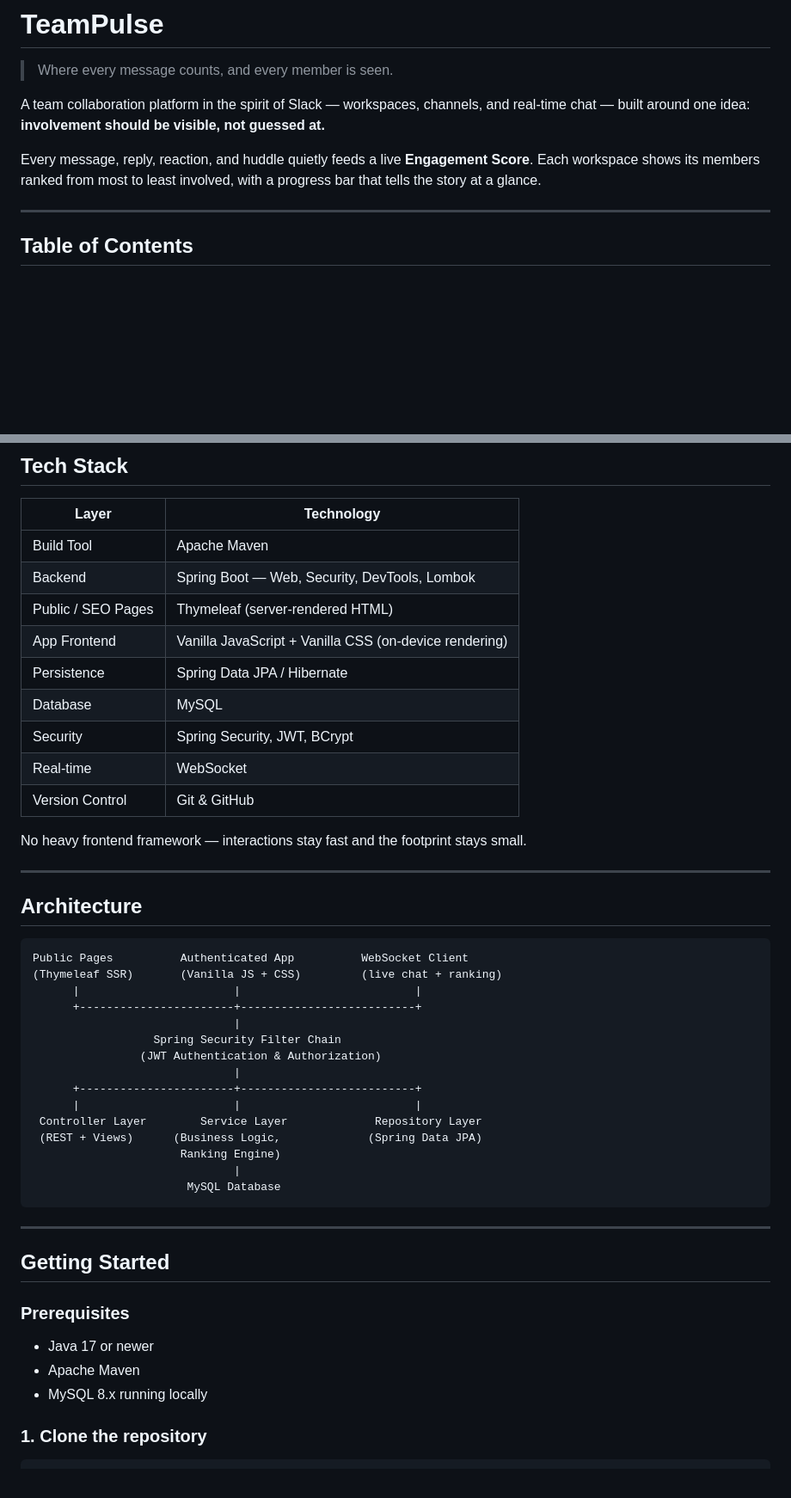
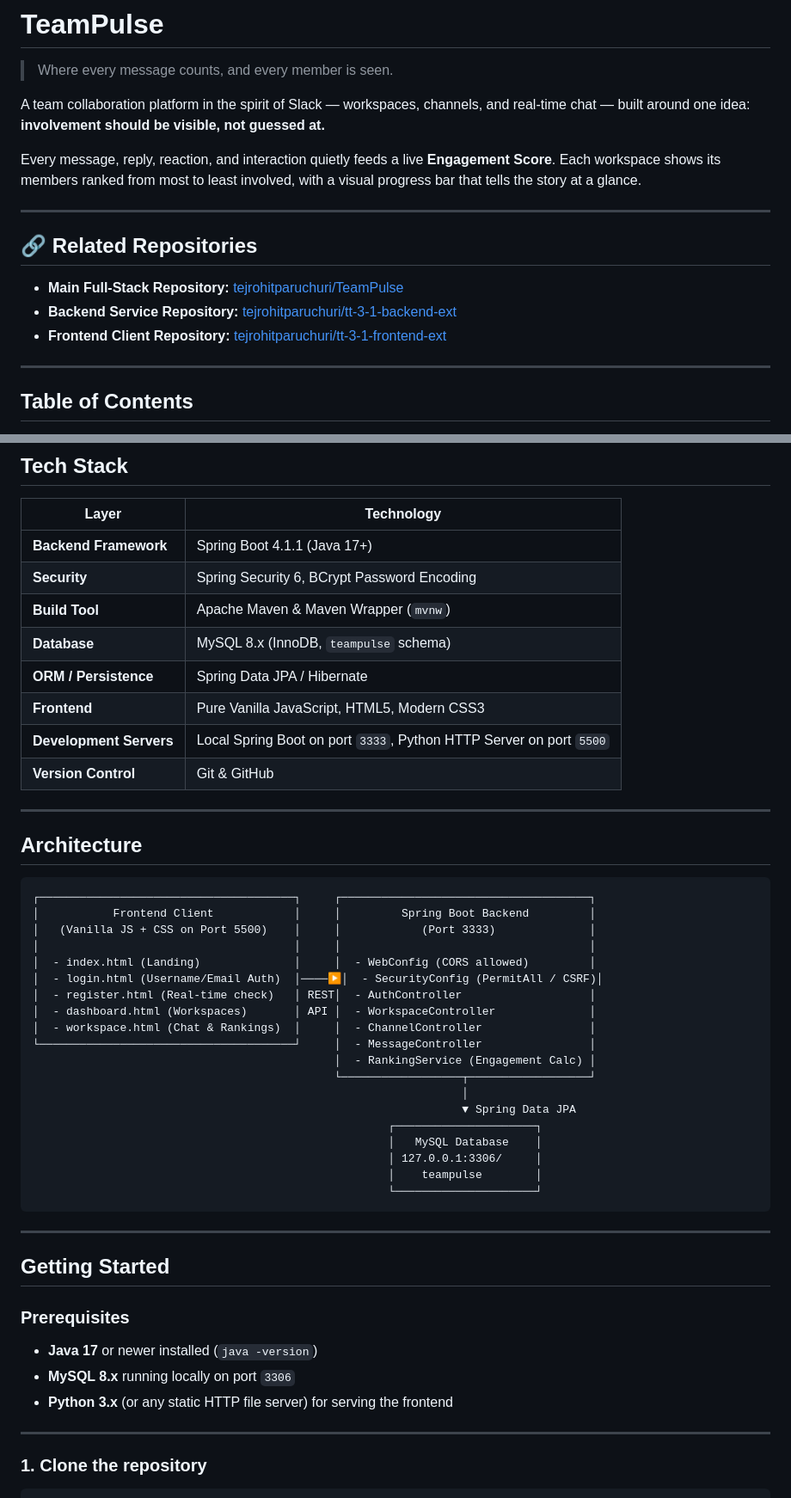
Before and after one commit to tejrohitparuchuri/TeamPulse, a Markdown page: README.md, 2 parts joined by grey strips. Shown at 86% size. Rendered like a GitHub page; blank space fills up the shorter version.

````diff
--- a/README.md
+++ b/README.md
@@ -4,7 +4,15 @@
 
 A team collaboration platform in the spirit of Slack — workspaces, channels, and real-time chat — built around one idea: **involvement should be visible, not guessed at.**
 
-Every message, reply, reaction, and huddle quietly feeds a live **Engagement Score**. Each workspace shows its members ranked from most to least involved, with a progress bar that tells the story at a glance.
+Every message, reply, reaction, and interaction quietly feeds a live **Engagement Score**. Each workspace shows its members ranked from most to least involved, with a visual progress bar that tells the story at a glance.
+
+---
+
+## 🔗 Related Repositories
+
+- **Main Full-Stack Repository:** [tejrohitparuchuri/TeamPulse](https://github.com/tejrohitparuchuri/TeamPulse)
+- **Backend Service Repository:** [tejrohitparuchuri/tt-3-1-backend-ext](https://github.com/tejrohitparuchuri/tt-3-1-backend-ext)
+- **Frontend Client Repository:** [tejrohitparuchuri/tt-3-1-frontend-ext](https://github.com/tejrohitparuchuri/tt-3-1-frontend-ext)
 
 ---
 
@@ -77,38 +85,39 @@ bar % = (member score ÷ top member score) × 100
 
 | Layer | Technology |
 |---|---|
-| Build Tool | Apache Maven |
-| Backend | Spring Boot — Web, Security, DevTools, Lombok |
-| Public / SEO Pages | Thymeleaf (server-rendered HTML) |
-| App Frontend | Vanilla JavaScript + Vanilla CSS (on-device rendering) |
-| Persistence | Spring Data JPA / Hibernate |
-| Database | MySQL |
-| Security | Spring Security, JWT, BCrypt |
-| Real-time | WebSocket |
-| Version Control | Git & GitHub |
-
-No heavy frontend framework — interactions stay fast and the footprint stays small.
+| **Backend Framework** | Spring Boot 4.1.1 (Java 17+) |
+| **Security** | Spring Security 6, BCrypt Password Encoding |
+| **Build Tool** | Apache Maven & Maven Wrapper (`mvnw`) |
+| **Database** | MySQL 8.x (InnoDB, `teampulse` schema) |
+| **ORM / Persistence** | Spring Data JPA / Hibernate |
+| **Frontend** | Pure Vanilla JavaScript, HTML5, Modern CSS3 |
+| **Development Servers** | Local Spring Boot on port `3333`, Python HTTP Server on port `5500` |
+| **Version Control** | Git & GitHub |
 
 ---
 
 ## Architecture
 
 ```
-Public Pages          Authenticated App          WebSocket Client
-(Thymeleaf SSR)       (Vanilla JS + CSS)         (live chat + ranking)
-      |                       |                          |
-      +-----------------------+--------------------------+
-                              |
-                  Spring Security Filter Chain
-                (JWT Authentication & Authorization)
-                              |
-      +-----------------------+--------------------------+
-      |                       |                          |
- Controller Layer        Service Layer             Repository Layer
- (REST + Views)      (Business Logic,             (Spring Data JPA)
-                      Ranking Engine)
-                              |
-                       MySQL Database
+┌──────────────────────────────────────┐     ┌─────────────────────────────────────┐
+│           Frontend Client            │     │         Spring Boot Backend         │
+│   (Vanilla JS + CSS on Port 5500)    │     │            (Port 3333)              │
+│                                      │     │                                     │
+│  - index.html (Landing)              │     │  - WebConfig (CORS allowed)         │
+│  - login.html (Username/Email Auth)  │────▶│  - SecurityConfig (PermitAll / CSRF)│
+│  - register.html (Real-time check)   │ REST│  - AuthController                   │
+│  - dashboard.html (Workspaces)       │ API │  - WorkspaceController              │
+│  - workspace.html (Chat & Rankings)  │     │  - ChannelController                │
+└──────────────────────────────────────┘     │  - MessageController                │
+                                             │  - RankingService (Engagement Calc) │
+                                             └──────────────────┬──────────────────┘
+                                                                │
+                                                                ▼ Spring Data JPA
+                                                     ┌─────────────────────┐
+                                                     │   MySQL Database    │
+                                                     │ 127.0.0.1:3306/     │
+                                                     │    teampulse        │
+                                                     └─────────────────────┘
 ```
 
 ---
@@ -117,9 +126,11 @@ Public Pages          Authenticated App          WebSocket Client
 
 ### Prerequisites
 
-- Java 17 or newer
-- Apache Maven
-- MySQL 8.x running locally
+- **Java 17** or newer installed (`java -version`)
+- **MySQL 8.x** running locally on port `3306`
+- **Python 3.x** (or any static HTTP file server) for serving the frontend
+
+---
 
 ### 1. Clone the repository
 
````
Also changed, not shown: other parts of README.md (+125 -108 lines).
